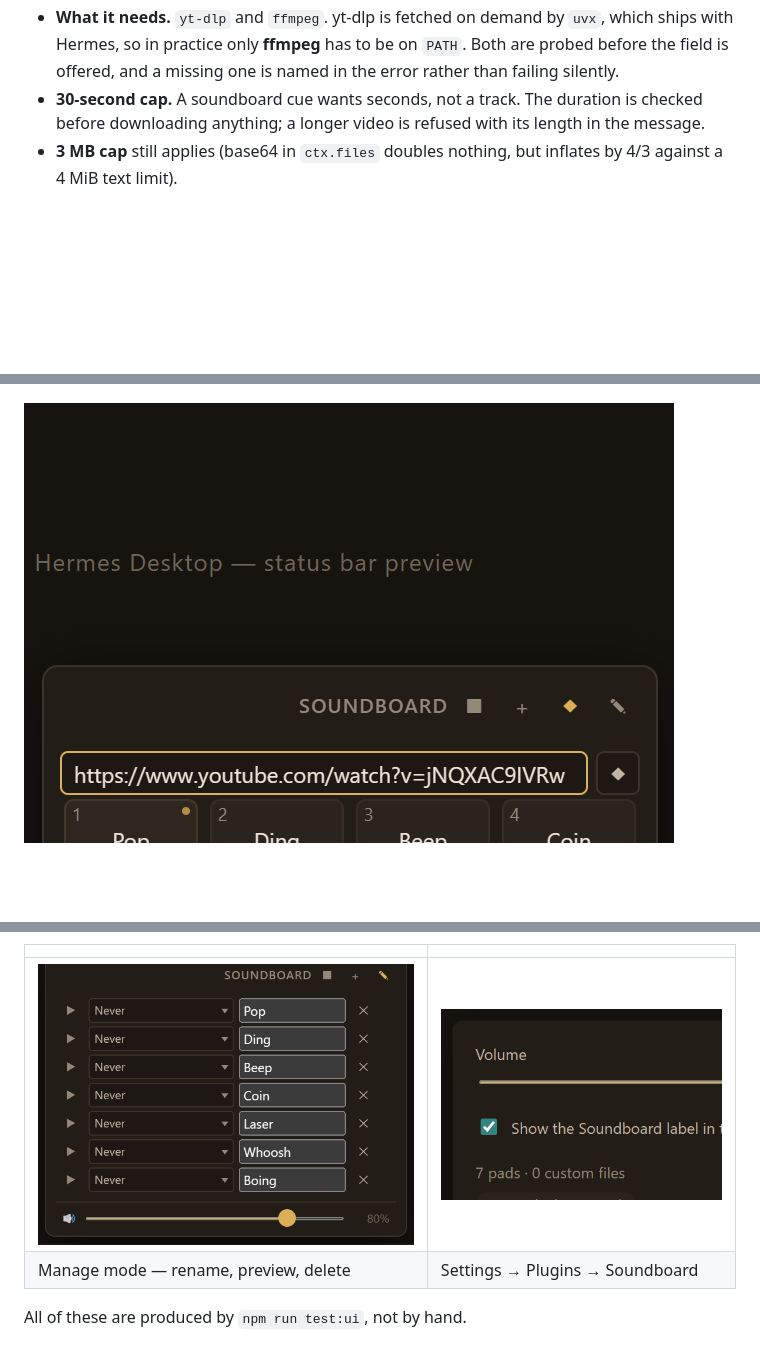
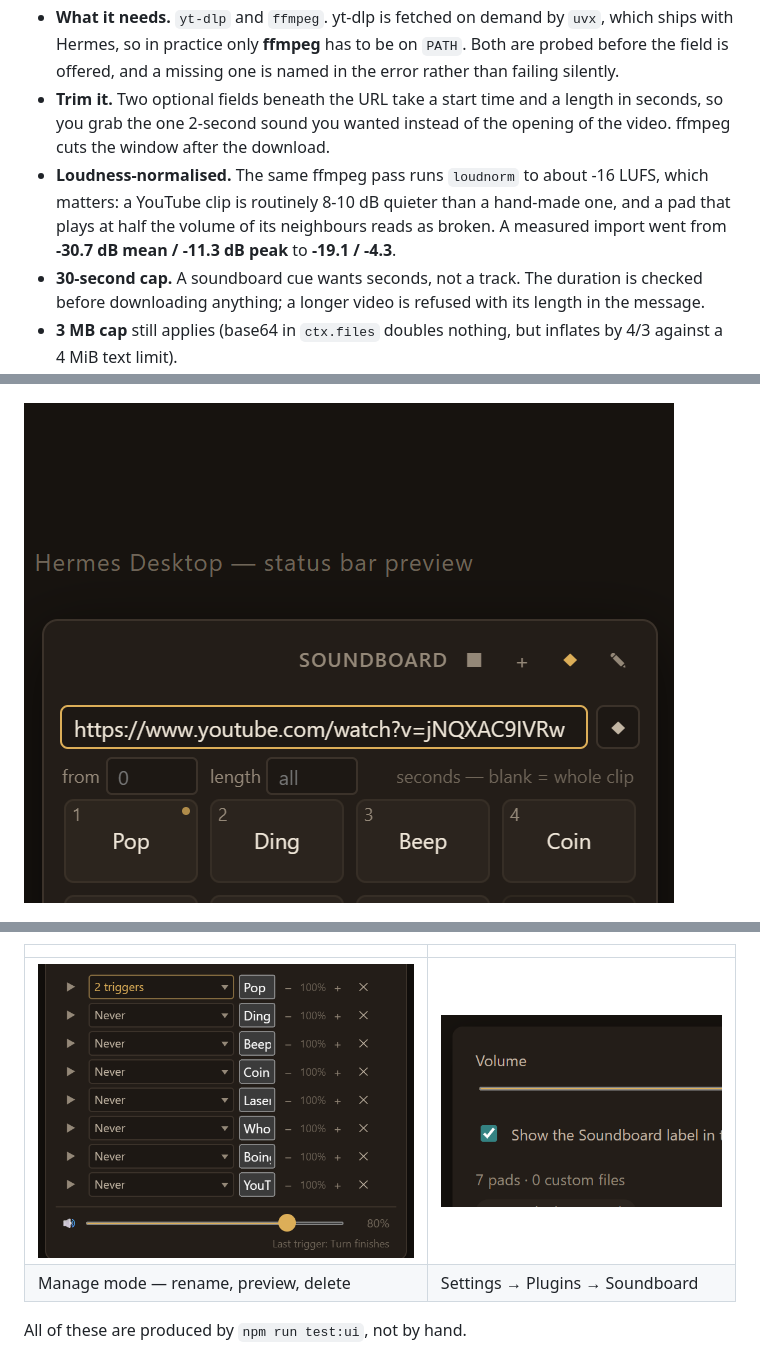
Before and after one commit to AgileIndustrialComplex/hermes-soundboard, a Markdown page: README.md, 3 parts joined by grey strips. Drawn GitHub-style; pictures changed too: shots/preview-manage.png, shots/preview-youtube.png; blank space fills up the shorter version.

```diff
--- a/README.md
+++ b/README.md
@@ -73,6 +78,14 @@ it finishes — typically a few seconds for a short clip.
   `uvx`, which ships with Hermes, so in practice only **ffmpeg** has to be on
   `PATH`. Both are probed before the field is offered, and a missing one is
   named in the error rather than failing silently.
+- **Trim it.** Two optional fields beneath the URL take a start time and a
+  length in seconds, so you grab the one 2-second sound you wanted instead of
+  the opening of the video. ffmpeg cuts the window after the download.
+- **Loudness-normalised.** The same ffmpeg pass runs `loudnorm` to about -16 LUFS,
+  which matters: a YouTube clip is routinely 8-10 dB quieter than a hand-made
+  one, and a pad that plays at half the volume of its neighbours reads as broken.
+  A measured import went from **-30.7 dB mean / -11.3 dB peak** to **-19.1 /
+  -4.3**.
 - **30-second cap.** A soundboard cue wants seconds, not a track. The duration
   is checked before downloading anything; a longer video is refused with its
   length in the message.
```
Also changed, not shown: other parts of README.md (+7 -1 lines), 4 other files.
